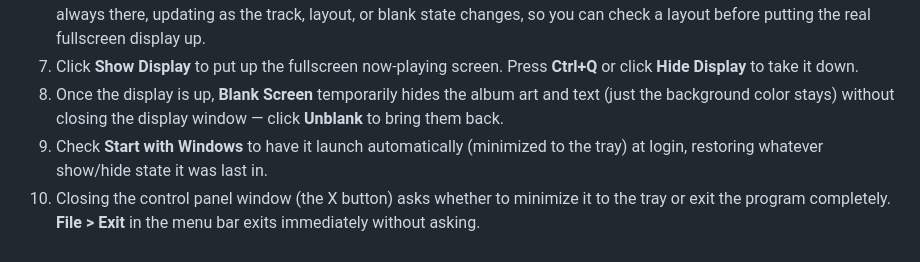
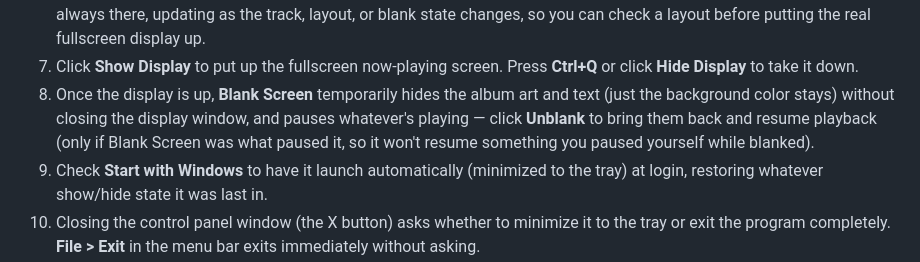
Before and after one commit to bobchomp/musicplaying, a Markdown page: README.md, the part around the change. Rendered like a GitHub page.

Commit message:
Document Blank Screen's pause/resume behavior

```diff
--- a/README.md
+++ b/README.md
@@ -47,8 +47,9 @@ No admin rights needed.
 7. Click **Show Display** to put up the fullscreen now-playing screen. Press **Ctrl+Q** or click
    **Hide Display** to take it down.
 8. Once the display is up, **Blank Screen** temporarily hides the album art and text (just the
-   background color stays) without closing the display window — click **Unblank** to bring them
-   back.
+   background color stays) without closing the display window, and pauses whatever's playing —
+   click **Unblank** to bring them back and resume playback (only if Blank Screen was what paused
+   it, so it won't resume something you paused yourself while blanked).
 9. Check **Start with Windows** to have it launch automatically (minimized to the tray) at login,
    restoring whatever show/hide state it was last in.
 10. Closing the control panel window (the X button) asks whether to minimize it to the tray or
```
